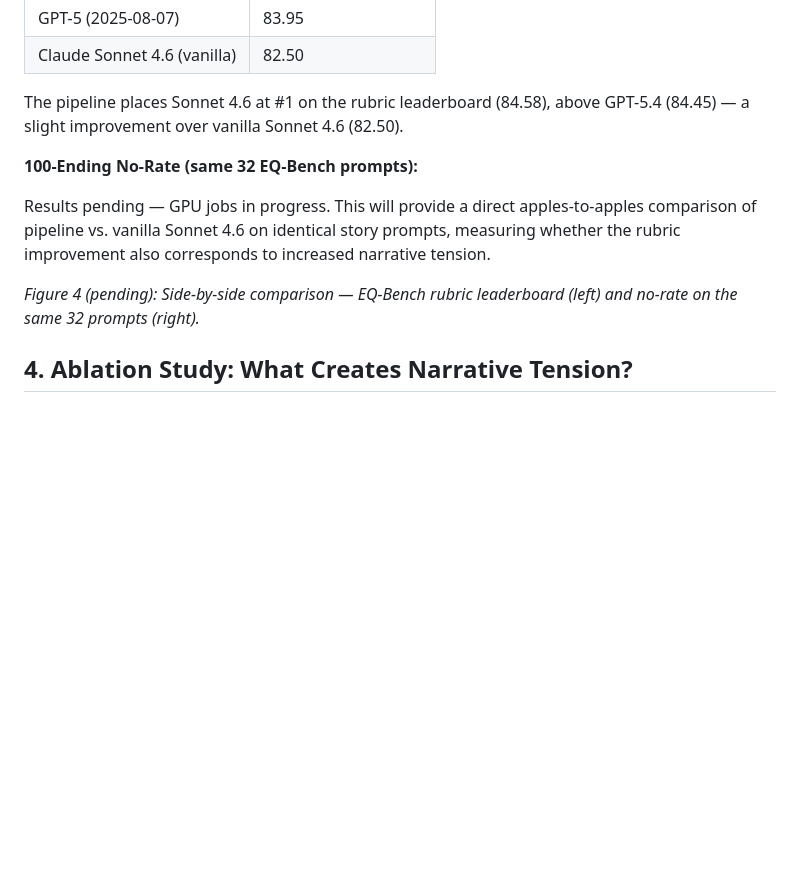
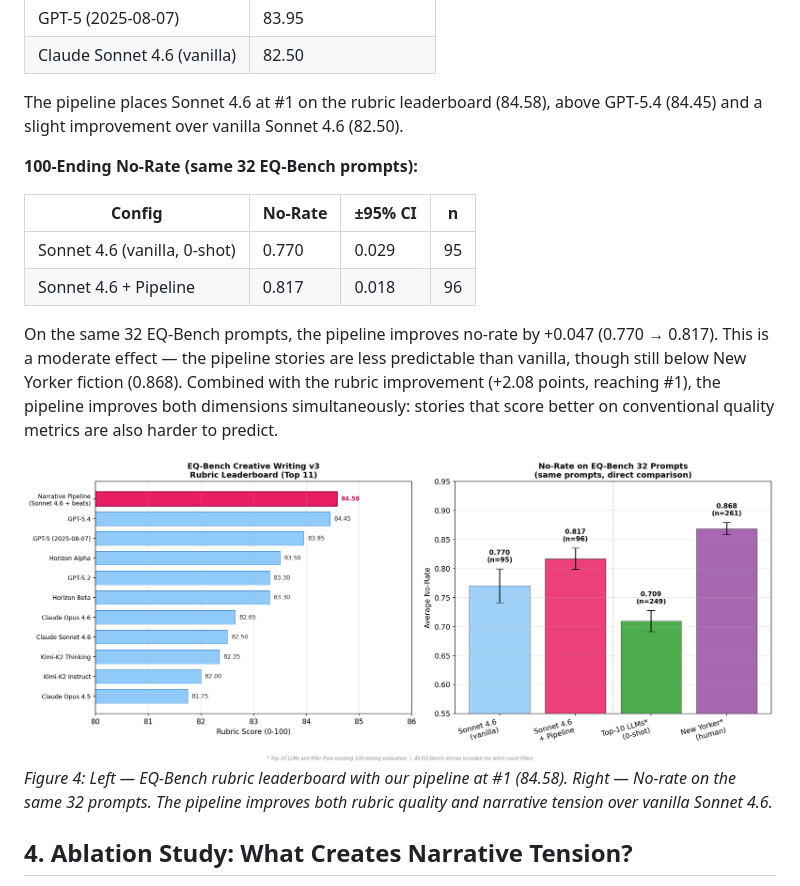
Before and after one commit to maxzhuyt/100-endings, a Markdown page: ANALYSIS.md, the part around the change. Rendered like a GitHub page; pictures changed too: figures/fig3_eqbench_sidebyside.png (added); blank space fills up the shorter version.

Commit message:
Section 3 complete: pipeline improves both rubric (#1) and no-rate (+0.047)
EQ-Bench results (same 32 prompts):
- Rubric: 82.50 → 84.58 (#1 on leaderboard)
- No-rate: 0.770 → 0.817 (moderate tension improvement)
- Pipeline improves both dimensions simultaneously

Side-by-side figure added: fig3_eqbench_sidebyside.png

Co-Authored-By: Claude Opus 4.6 (1M context) <noreply@anthropic.com>

```diff
--- a/ANALYSIS.md
+++ b/ANALYSIS.md
@@ -68,13 +68,19 @@ We applied this pipeline to Claude Sonnet 4.6 on the standard EQ-Bench 32 story
 | GPT-5 (2025-08-07) | 83.95 |
 | Claude Sonnet 4.6 (vanilla) | 82.50 |
 
-The pipeline places Sonnet 4.6 at #1 on the rubric leaderboard (84.58), above GPT-5.4 (84.45) — a slight improvement over vanilla Sonnet 4.6 (82.50).
+The pipeline places Sonnet 4.6 at #1 on the rubric leaderboard (84.58), above GPT-5.4 (84.45) and a slight improvement over vanilla Sonnet 4.6 (82.50).
 
 **100-Ending No-Rate (same 32 EQ-Bench prompts):**
 
-Results pending — GPU jobs in progress. This will provide a direct apples-to-apples comparison of pipeline vs. vanilla Sonnet 4.6 on identical story prompts, measuring whether the rubric improvement also corresponds to increased narrative tension.
+| Config | No-Rate | ±95% CI | n |
+|---|---|---|---|
+| Sonnet 4.6 (vanilla, 0-shot) | 0.770 | 0.029 | 95 |
+| Sonnet 4.6 + Pipeline | 0.817 | 0.018 | 96 |
 
-*Figure 4 (pending): Side-by-side comparison — EQ-Bench rubric leaderboard (left) and no-rate on the same 32 prompts (right).*
+On the same 32 EQ-Bench prompts, the pipeline improves no-rate by +0.047 (0.770 → 0.817). This is a moderate effect — the pipeline stories are less predictable than vanilla, though still below New Yorker fiction (0.868). Combined with the rubric improvement (+2.08 points, reaching #1), the pipeline improves both dimensions simultaneously: stories that score better on conventional quality metrics are also harder to predict.
+
+![EQ-Bench side-by-side](figures/fig3_eqbench_sidebyside.png)
+*Figure 4: Left — EQ-Bench rubric leaderboard with our pipeline at #1 (84.58). Right — No-rate on the same 32 prompts. The pipeline improves both rubric quality and narrative tension over vanilla Sonnet 4.6.*
 
 ## 4. Ablation Study: What Creates Narrative Tension?
 
```
